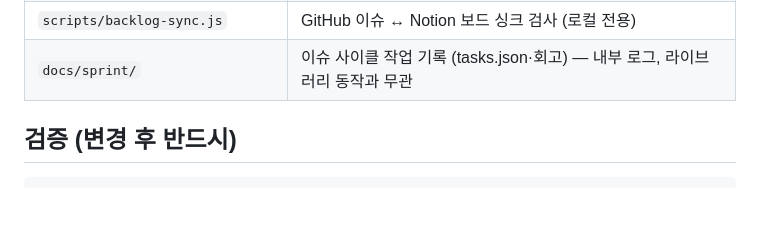
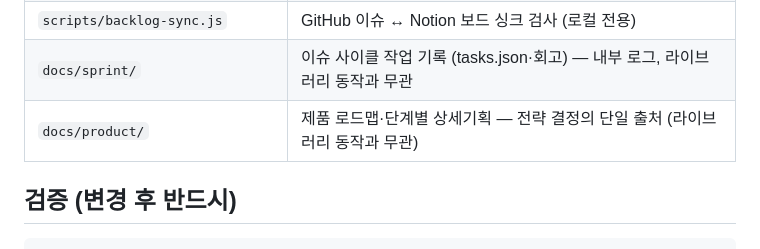
Before and after one commit to charmisuk/screenspec, a Markdown page: AGENTS.md, the part around the change. Rendered like a GitHub page; blank space fills up the shorter version.

```diff
--- a/AGENTS.md
+++ b/AGENTS.md
@@ -21,6 +21,7 @@
 | `.github/workflows/release.yml` | 릴리스를 Actions 버튼으로 (같은 검사를 release.js 와 공유) |
 | `scripts/backlog-sync.js` | GitHub 이슈 ↔ Notion 보드 싱크 검사 (로컬 전용) |
 | `docs/sprint/` | 이슈 사이클 작업 기록 (tasks.json·회고) — 내부 로그, 라이브러리 동작과 무관 |
+| `docs/product/` | 제품 로드맵·단계별 상세기획 — 전략 결정의 단일 출처 (라이브러리 동작과 무관) |
 
 ## 검증 (변경 후 반드시)
 
```
Also changed, not shown: docs/product/phase0.md (added, +180 -0 lines), docs/product/roadmap.md (added, +60 -0 lines).
